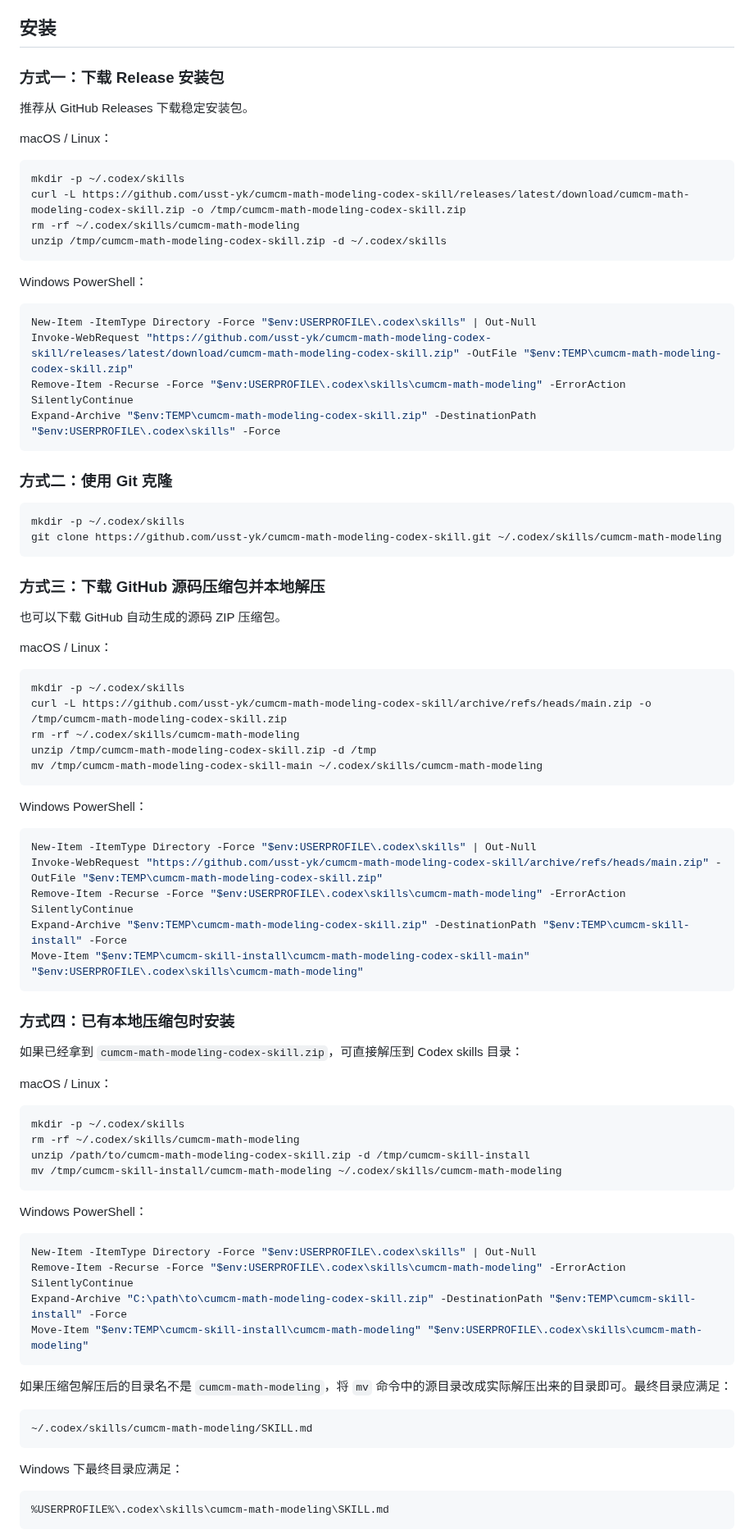
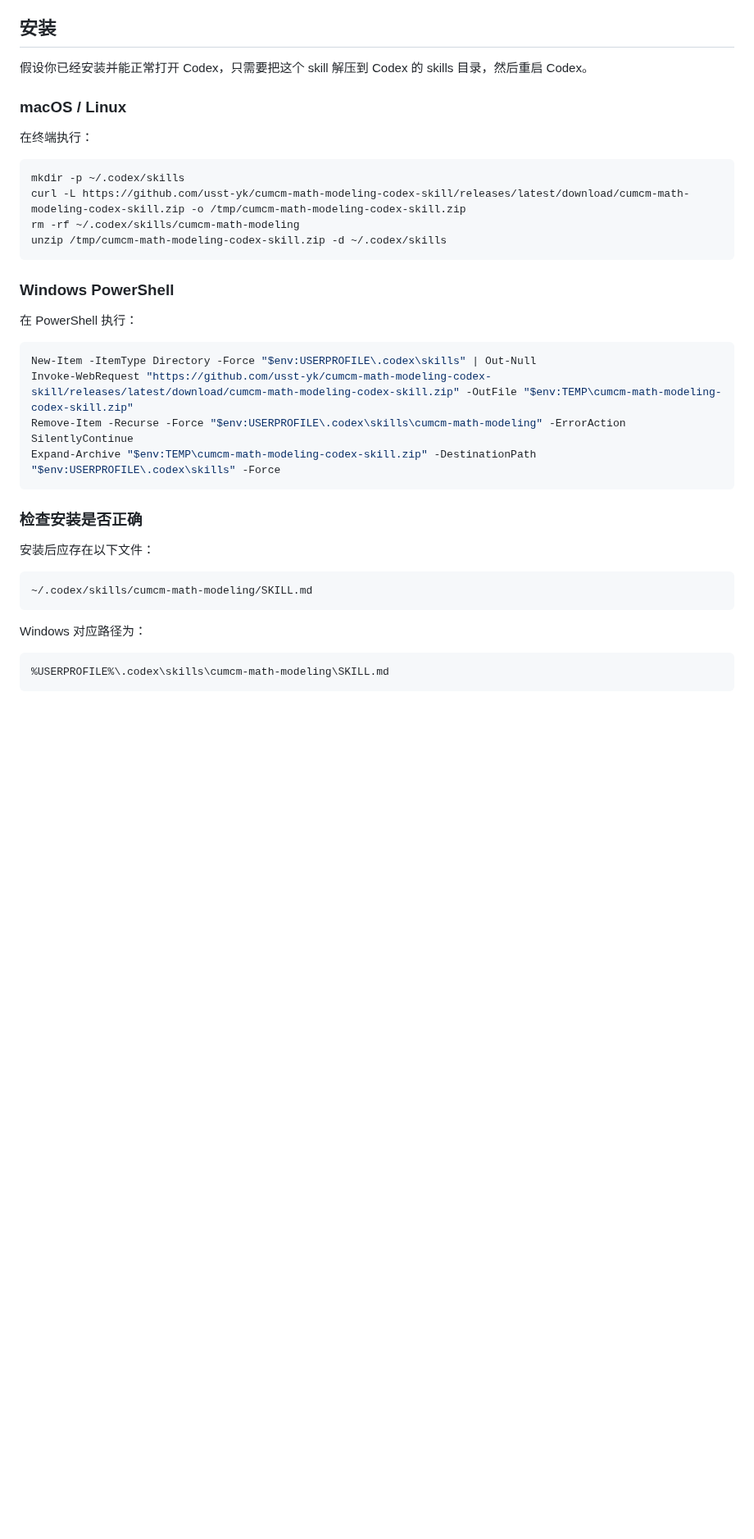
Before and after one commit to usst-yk/cumcm-math-modeling-codex-skill, a Markdown page: README.md, the part around one of its changes. Shown at 82% size. GitHub-like rendering; blank space fills up the shorter version.

Commit message:
Simplify Codex skill install guide

````diff
--- a/README.md
+++ b/README.md
@@ -22,11 +22,11 @@
 
 ## 安装
 
-### 方式一：下载 Release 安装包
+假设你已经安装并能正常打开 Codex，只需要把这个 skill 解压到 Codex 的 skills 目录，然后重启 Codex。
 
-推荐从 GitHub Releases 下载稳定安装包。
+### macOS / Linux
 
-macOS / Linux：
+在终端执行：
 
 ```bash
 mkdir -p ~/.codex/skills
@@ -35,7 +35,9 @@ rm -rf ~/.codex/skills/cumcm-math-modeling
 unzip /tmp/cumcm-math-modeling-codex-skill.zip -d ~/.codex/skills
 ```
 
-Windows PowerShell：
+### Windows PowerShell
+
+在 PowerShell 执行：
 
 ```powershell
 New-Item -ItemType Directory -Force "$env:USERPROFILE\.codex\skills" | Out-Null
@@ -44,66 +46,15 @@ Remove-Item -Recurse -Force "$env:USERPROFILE\.codex\skills\cumcm-math-modeling"
 Expand-Archive "$env:TEMP\cumcm-math-modeling-codex-skill.zip" -DestinationPath "$env:USERPROFILE\.codex\skills" -Force
 ```
 
-### 方式二：使用 Git 克隆
+### 检查安装是否正确
 
-```bash
-mkdir -p ~/.codex/skills
-git clone https://github.com/usst-yk/cumcm-math-modeling-codex-skill.git ~/.codex/skills/cumcm-math-modeling
-```
-
-### 方式三：下载 GitHub 源码压缩包并本地解压
-
-也可以下载 GitHub 自动生成的源码 ZIP 压缩包。
-
-macOS / Linux：
-
-```bash
-mkdir -p ~/.codex/skills
-curl -L https://github.com/usst-yk/cumcm-math-modeling-codex-skill/archive/refs/heads/main.zip -o /tmp/cumcm-math-modeling-codex-skill.zip
-rm -rf ~/.codex/skills/cumcm-math-modeling
-unzip /tmp/cumcm-math-modeling-codex-skill.zip -d /tmp
-mv /tmp/cumcm-math-modeling-codex-skill-main ~/.codex/skills/cumcm-math-modeling
-```
-
-Windows PowerShell：
-
-```powershell
-New-Item -ItemType Directory -Force "$env:USERPROFILE\.codex\skills" | Out-Null
-Invoke-WebRequest "https://github.com/usst-yk/cumcm-math-modeling-codex-skill/archive/refs/heads/main.zip" -OutFile "$env:TEMP\cumcm-math-modeling-codex-skill.zip"
-Remove-Item -Recurse -Force "$env:USERPROFILE\.codex\skills\cumcm-math-modeling" -ErrorAction SilentlyContinue
-Expand-Archive "$env:TEMP\cumcm-math-modeling-codex-skill.zip" -DestinationPath "$env:TEMP\cumcm-skill-install" -Force
-Move-Item "$env:TEMP\cumcm-skill-install\cumcm-math-modeling-codex-skill-main" "$env:USERPROFILE\.codex\skills\cumcm-math-modeling"
-```
-
-### 方式四：已有本地压缩包时安装
-
-如果已经拿到 `cumcm-math-modeling-codex-skill.zip`，可直接解压到 Codex skills 目录：
-
-macOS / Linux：
-
-```bash
-mkdir -p ~/.codex/skills
-rm -rf ~/.codex/skills/cumcm-math-modeling
-unzip /path/to/cumcm-math-modeling-codex-skill.zip -d /tmp/cumcm-skill-install
-mv /tmp/cumcm-skill-install/cumcm-math-modeling ~/.codex/skills/cumcm-math-modeling
-```
-
-Windows PowerShell：
-
-```powershell
-New-Item -ItemType Directory -Force "$env:USERPROFILE\.codex\skills" | Out-Null
-Remove-Item -Recurse -Force "$env:USERPROFILE\.codex\skills\cumcm-math-modeling" -ErrorAction SilentlyContinue
-Expand-Archive "C:\path\to\cumcm-math-modeling-codex-skill.zip" -DestinationPath "$env:TEMP\cumcm-skill-install" -Force
-Move-Item "$env:TEMP\cumcm-skill-install\cumcm-math-modeling" "$env:USERPROFILE\.codex\skills\cumcm-math-modeling"
-```
-
-如果压缩包解压后的目录名不是 `cumcm-math-modeling`，将 `mv` 命令中的源目录改成实际解压出来的目录即可。最终目录应满足：
+安装后应存在以下文件：
 
 ```text
 ~/.codex/skills/cumcm-math-modeling/SKILL.md
 ```
 
-Windows 下最终目录应满足：
+Windows 对应路径为：
 
 ```text
 %USERPROFILE%\.codex\skills\cumcm-math-modeling\SKILL.md
````
Also changed, not shown: other parts of README.md (+0 -17 lines).
